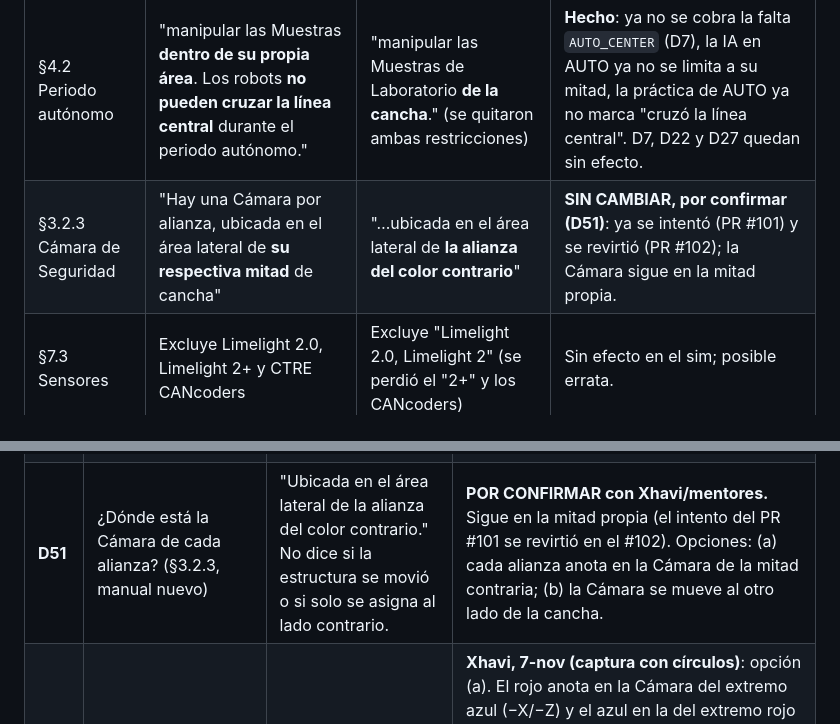
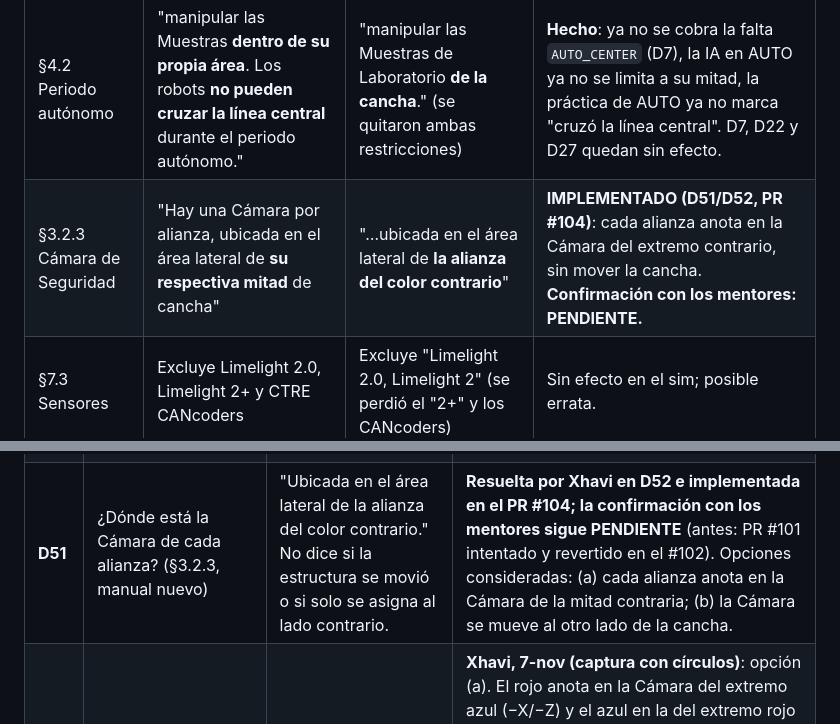
Before and after one commit to xhavisito/labbot-sim, a Markdown page: docs/reglas-reto.md, 2 parts joined by grey strips. Drawn GitHub-style.

Commit message:
docs(reglas): D51 y §3.2.3 reflejan la Cámara del extremo contrario (PR #104); confirmación con mentores pendiente
Co-Authored-By: Claude Sonnet 5.5 <noreply@anthropic.com>
Claude-Session: https://claude.ai/code/session_01S4cMjCsZxQ1xGQRRZHuzA1

```diff
--- a/docs/reglas-reto.md
+++ b/docs/reglas-reto.md
@@ -20,7 +20,7 @@ faltas (§4.5–§4.6), las medidas, la duración de los periodos, el endgame y
 | Sección | Antes | Ahora | En el sim |
 |---|---|---|---|
 | §4.2 Periodo autónomo | "manipular las Muestras **dentro de su propia área**. Los robots **no pueden cruzar la línea central** durante el periodo autónomo." | "manipular las Muestras de Laboratorio **de la cancha**." (se quitaron ambas restricciones) | **Hecho**: ya no se cobra la falta `AUTO_CENTER` (D7), la IA en AUTO ya no se limita a su mitad, la práctica de AUTO ya no marca "cruzó la línea central". D7, D22 y D27 quedan sin efecto. |
-| §3.2.3 Cámara de Seguridad | "Hay una Cámara por alianza, ubicada en el área lateral de **su respectiva mitad** de cancha" | "…ubicada en el área lateral de **la alianza del color contrario**" | **SIN CAMBIAR, por confirmar (D51)**: ya se intentó (PR #101) y se revirtió (PR #102); la Cámara sigue en la mitad propia. |
+| §3.2.3 Cámara de Seguridad | "Hay una Cámara por alianza, ubicada en el área lateral de **su respectiva mitad** de cancha" | "…ubicada en el área lateral de **la alianza del color contrario**" | **IMPLEMENTADO (D51/D52, PR #104)**: cada alianza anota en la Cámara del extremo contrario, sin mover la cancha. **Confirmación con los mentores: PENDIENTE.** |
 | §7.3 Sensores | Excluye Limelight 2.0, Limelight 2+ y CTRE CANcoders | Excluye "Limelight 2.0, Limelight 2" (se perdió el "2+" y los CANcoders) | Sin efecto en el sim; posible errata. |
 | §4.1.1 Tolerancia | "±5 mm" | "5mm" (se perdió el ±) | Sin efecto (errata). |
 | §9–§11 | — | Fechas del evento (vie 11 / sáb 12 dic.), entregas de premios y calendario del taller | Fuera del alcance del sim. |
@@ -237,5 +237,5 @@ en la carpeta del proyecto; ahí está cada regla con su sección, qué hace el
 | D46 | Avisos del árbitro (silbato, voz y cartel) | El manual no habla de anuncios ni sonidos del árbitro; solo de la bocina final (§4.3.1) y de la señal de sonido del TELEOP (§4.2). | **SUPUESTO** (Xhavi, 2-nov: audio de arbitraje). Cada Foul (§4.5) suena con un silbato y cada Tech Foul (§4.6) con dos; las tarjetas con uno largo (Yellow §4.3.2, Red §4.3.3). En el ENDGAME, una campana cuando cambia cuántos robots de una alianza están sobre la Plataforma o cuando su Muestra Crítica queda en la Repisa (o sale), solo si el cambio dura 0.5 s; es informativo, los puntos se dan al sonar la bocina (§4.3.1). Cartel en pantalla con la sección del manual; voz opcional (la del navegador). Ajustes → Sonido → Avisos del árbitro; respeta el volumen (0 % = silencio). `core/refCalls.ts`. |
 | D49 | ¿Qué otros mecanismos hay para comparar con la misma estrategia? | El manual no define robots; §7.2 solo limita 65 × 65 cm, 100 cm de alto y 40 cm de extensión, y §4.1 pide todo dentro del perímetro al inicio. | **Xhavi, 2-nov** ("más variedad de robots: elevador, brazo largo o doble intake"). **SUPUESTOS de diseño** (todos validados con `validateRobot`): **Brazo largo** (eje 5 cm atrás y a 50 cm, brazo telescópico de 64 cm que se pliega a un punto dentro del perímetro al inicio; 44 kg, 2.8 m/s; llega a N3 ~4.6 cm más lejos que el Pivote sin pasar de 40 cm). **Elevador** (torre sobre el chasis, carro de la garra a 58 cm del centro que sube recto de 0 a 100 cm; se recoge a 20 cm del centro al inicio; 46 kg, 2.9 m/s). **Doble intake** (brazo de 45 cm con eje a 40 cm y hopper de una Muestra: lleva 2; el brazo con la Muestra no pasa de 100 cm; 34 kg). Un brazo rígido más largo no cabe al inicio sin pasar de 100 cm o del perímetro: por eso el pliegue (`ArmSpec.stowTip`) y el elevador (`ArmSpec.linear`). Medido con `npm run batch -- --set compare` (3 semillas, misma estrategia Crítica + N3): puntos por alianza Pivote ≈ 320, Brazo largo ≈ 308, Pivote 180° ≈ 301, Elevador ≈ 294, Doble intake ≈ 293; Crítica 92–100 % salvo Doble intake (63 %). La IA reparte los cinco tipos (`ai/lineup.ts`). |
 | D50 | ¿Se cobran faltas en la práctica 1 contra 1? | §4.5 y §4.6 cobran Foul (4) y Tech Foul (8) al contrario; §4.3.2–§4.3.3: 2 Yellow = Red y la Red pierde todos los puntos. El manual no habla de práctica ni da una regla automática de Yellow. | **Xhavi, 2-nov** (las faltas cuentan igual en práctica). **SUPUESTO**: con rival (quieto, IA o persona) el árbitro virtual cobra las mismas faltas y puntos que en el match y avisa al instante con su § (`core/practiceFouls.ts`); sin ENDGAME no se cobra Plataforma ni Muestra Crítica antes de tiempo ni la línea central; el 2.º, 4.º… Tech Foul del mismo robot es Yellow Card y 2 Yellow = Red. El resultado de la práctica lista cada falta y suma las faltas del rival a tus puntos (0 con Red Card). |
-| **D51** | ¿Dónde está la Cámara de cada alianza? (§3.2.3, manual nuevo) | "Ubicada en el área lateral de la alianza del color contrario." No dice si la estructura se movió o si solo se asigna al lado contrario. | **POR CONFIRMAR con Xhavi/mentores.** Sigue en la mitad propia (el intento del PR #101 se revirtió en el #102). Opciones: (a) cada alianza anota en la Cámara de la mitad contraria; (b) la Cámara se mueve al otro lado de la cancha. |
+| **D51** | ¿Dónde está la Cámara de cada alianza? (§3.2.3, manual nuevo) | "Ubicada en el área lateral de la alianza del color contrario." No dice si la estructura se movió o si solo se asigna al lado contrario. | **Resuelta por Xhavi en D52 e implementada en el PR #104; la confirmación con los mentores sigue PENDIENTE** (antes: PR #101 intentado y revertido en el #102). Opciones consideradas: (a) cada alianza anota en la Cámara de la mitad contraria; (b) la Cámara se mueve al otro lado de la cancha. |
 | D52 | Resuelve D51: ¿en cuál Cámara anota cada alianza? | Manual nuevo: "en el área lateral de la alianza del color contrario". | **Xhavi, 7-nov (captura con círculos)**: opción (a). El rojo anota en la Cámara del extremo azul (−X/−Z) y el azul en la del extremo rojo (+X/+Z). La cancha, la Campana y los demás objetos no se mueven; solo cambia de quién es cada Cámara (`F.camaraOwnerFrame`, `forCamara`, `rectForCamara`). AUTO ya no tiene límite de línea central, así que la IA y las rutas cruzan libremente. Las rutas de AUTO guardadas antes quedan en el marco viejo. |
```
